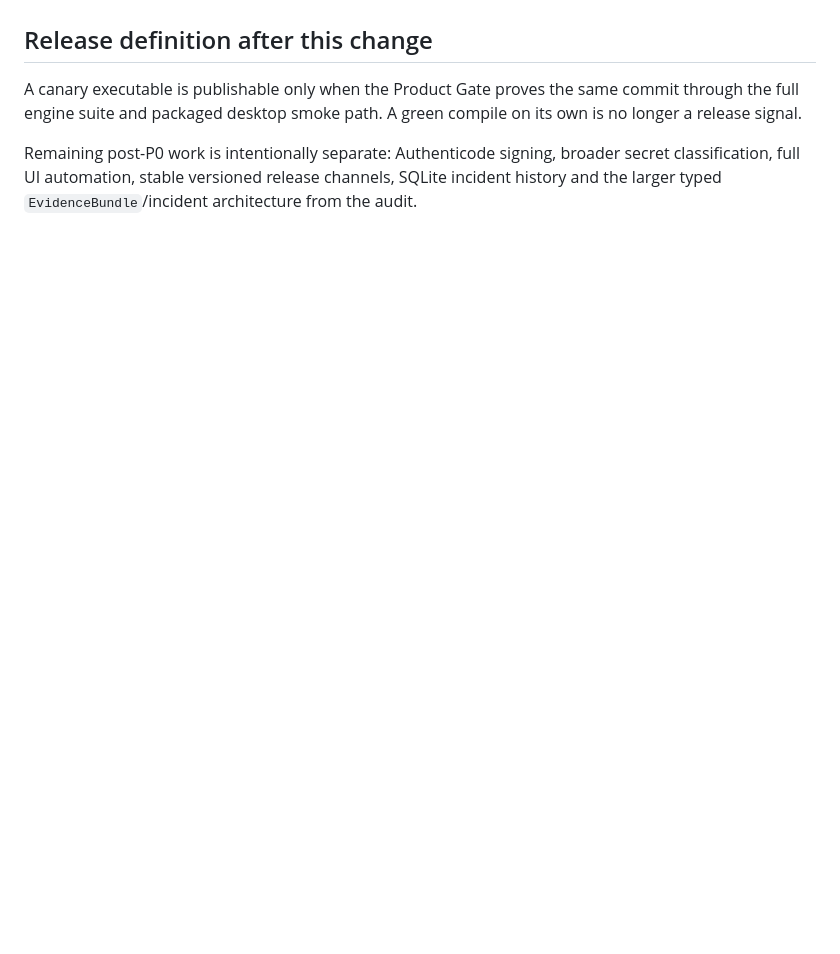
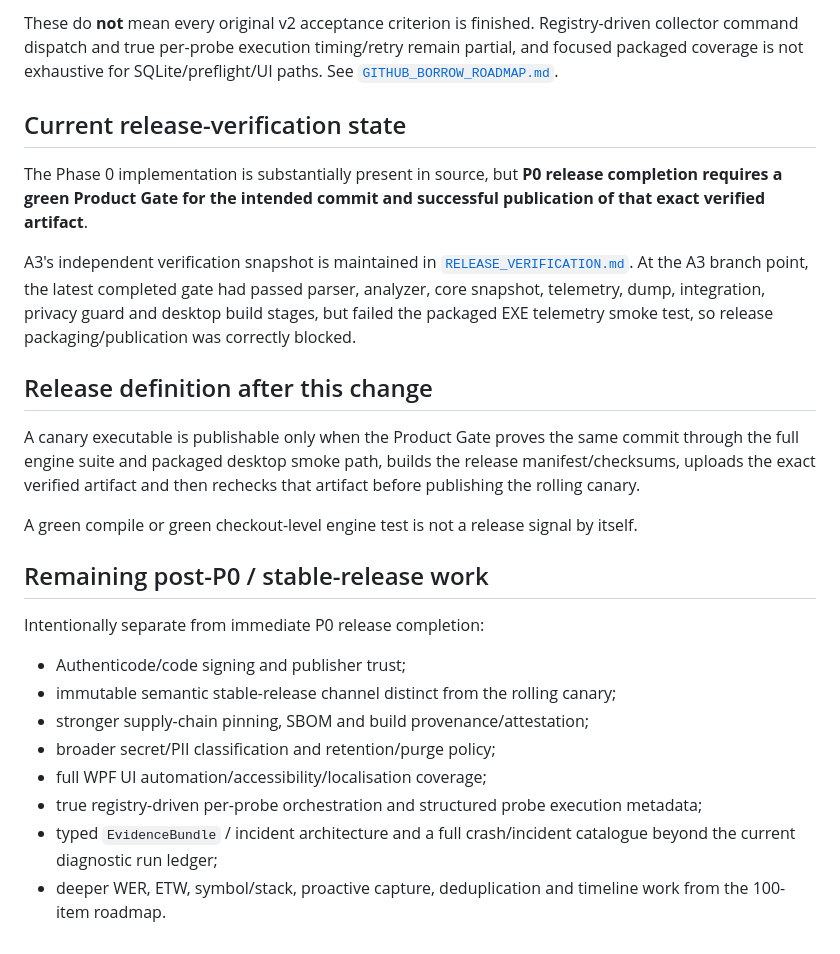
Before and after one commit to joshualparris/hprobooktroubleshoot, a Markdown page: docs/PHASE0_IMPLEMENTATION_2026-09-12.md, the part around one of its changes. GitHub-like rendering; blank space fills up the shorter version.

```diff
--- a/docs/PHASE0_IMPLEMENTATION_2026-09-12.md
+++ b/docs/PHASE0_IMPLEMENTATION_2026-09-12.md
@@ -95,6 +122,26 @@ Desktop builds also carry source-revision identity, and extracted engines write
+These do **not** mean every original v2 acceptance criterion is finished. Registry-driven collector command dispatch and true per-probe execution timing/retry remain partial, and focused packaged coverage is not exhaustive for SQLite/preflight/UI paths. See [`GITHUB_BORROW_ROADMAP.md`](GITHUB_BORROW_ROADMAP.md).
+
+## Current release-verification state
+
+The Phase 0 implementation is substantially present in source, but **P0 release completion requires a green Product Gate for the intended commit and successful publication of that exact verified artifact**.
+
+A3's independent verification snapshot is maintained in [`RELEASE_VERIFICATION.md`](RELEASE_VERIFICATION.md). At the A3 branch point, the latest completed gate had passed parser, analyzer, core snapshot, telemetry, dump, integration, privacy guard and desktop build stages, but failed the packaged EXE telemetry smoke test, so release packaging/publication was correctly blocked.
 
 ## Release definition after this change
 
-A canary executable is publishable only when the Product Gate proves the same commit through the full engine suite and packaged desktop smoke path. A green compile on its own is no longer a release signal.
+A canary executable is publishable only when the Product Gate proves the same commit through the full engine suite and packaged desktop smoke path, builds the release manifest/checksums, uploads the exact verified artifact and then rechecks that artifact before publishing the rolling canary.
 
-Remaining post-P0 work is intentionally separate: Authenticode signing, broader secret classification, full UI automation, stable versioned release channels, SQLite incident history and the larger typed `EvidenceBundle`/incident architecture from the audit.
+A green compile or green checkout-level engine test is not a release signal by itself.
+
+## Remaining post-P0 / stable-release work
+
+Intentionally separate from immediate P0 release completion:
+
+- Authenticode/code signing and publisher trust;
+- immutable semantic stable-release channel distinct from the rolling canary;
+- stronger supply-chain pinning, SBOM and build provenance/attestation;
+- broader secret/PII classification and retention/purge policy;
+- full WPF UI automation/accessibility/localisation coverage;
+- true registry-driven per-probe orchestration and structured probe execution metadata;
+- typed `EvidenceBundle` / incident architecture and a full crash/incident catalogue beyond the current diagnostic run ledger;
+- deeper WER, ETW, symbol/stack, proactive capture, deduplication and timeline work from the 100-item roadmap.
```
Also changed, not shown: other parts of docs/PHASE0_IMPLEMENTATION_2026-09-12.md (+71 -44 lines).
